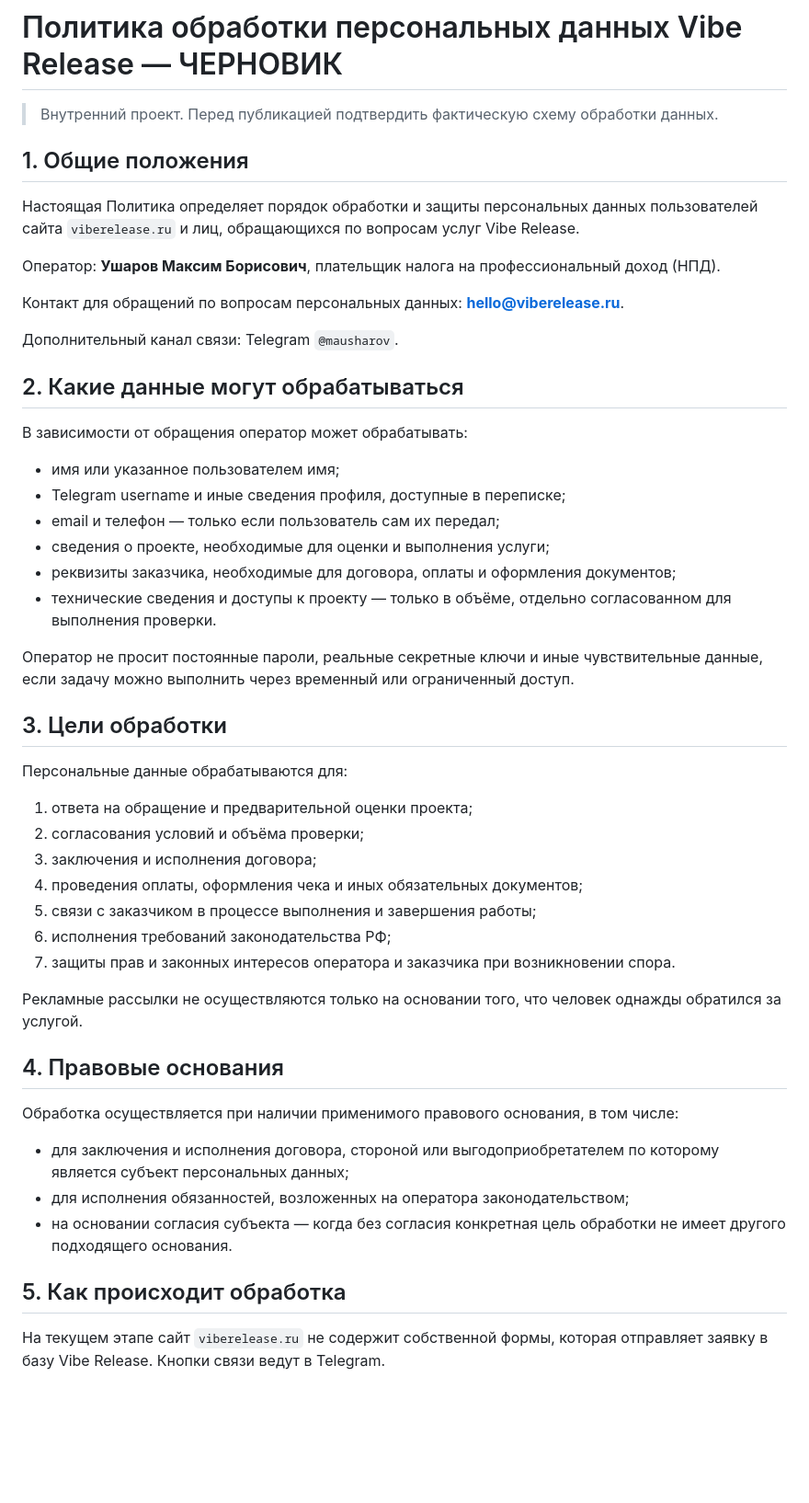
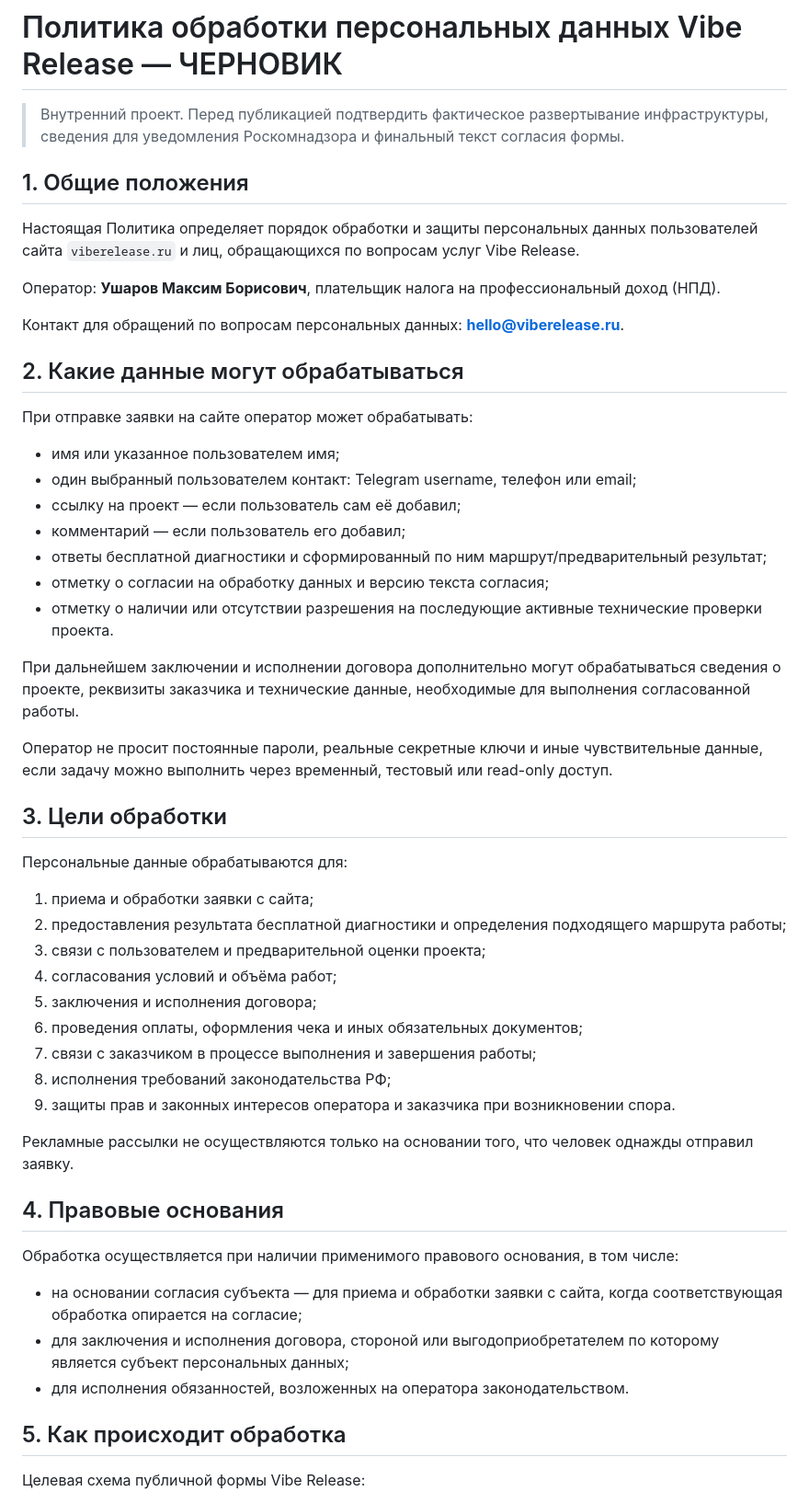
Before and after one commit to forexxon/viberelease, a Markdown page: docs/legal/privacy-policy-draft.md, the part around one of its changes. Shown at 92% size. GitHub-like rendering; blank space fills up the shorter version.

Commit message:
Align privacy draft with RF-first website lead flow

```diff
--- a/docs/legal/privacy-policy-draft.md
+++ b/docs/legal/privacy-policy-draft.md
@@ -1,6 +1,6 @@
 # Политика обработки персональных данных Vibe Release — ЧЕРНОВИК
 
-> Внутренний проект. Перед публикацией подтвердить фактическую схему обработки данных.
+> Внутренний проект. Перед публикацией подтвердить фактическое развертывание инфраструктуры, сведения для уведомления Роскомнадзора и финальный текст согласия формы.
 
 ## 1. Общие положения
 
@@ -10,44 +10,47 @@
 
 Контакт для обращений по вопросам персональных данных: **hello@viberelease.ru**.
 
-Дополнительный канал связи: Telegram `@mausharov`.
-
 ## 2. Какие данные могут обрабатываться
 
-В зависимости от обращения оператор может обрабатывать:
+При отправке заявки на сайте оператор может обрабатывать:
 
 - имя или указанное пользователем имя;
-- Telegram username и иные сведения профиля, доступные в переписке;
-- email и телефон — только если пользователь сам их передал;
-- сведения о проекте, необходимые для оценки и выполнения услуги;
-- реквизиты заказчика, необходимые для договора, оплаты и оформления документов;
-- технические сведения и доступы к проекту — только в объёме, отдельно согласованном для выполнения проверки.
+- один выбранный пользователем контакт: Telegram username, телефон или email;
+- ссылку на проект — если пользователь сам её добавил;
+- комментарий — если пользователь его добавил;
+- ответы бесплатной диагностики и сформированный по ним маршрут/предварительный результат;
+- отметку о согласии на обработку данных и версию текста согласия;
+- отметку о наличии или отсутствии разрешения на последующие активные технические проверки проекта.
 
-Оператор не просит постоянные пароли, реальные секретные ключи и иные чувствительные данные, если задачу можно выполнить через временный или ограниченный доступ.
+При дальнейшем заключении и исполнении договора дополнительно могут обрабатываться сведения о проекте, реквизиты заказчика и технические данные, необходимые для выполнения согласованной работы.
+
+Оператор не просит постоянные пароли, реальные секретные ключи и иные чувствительные данные, если задачу можно выполнить через временный, тестовый или read-only доступ.
 
 ## 3. Цели обработки
 
 Персональные данные обрабатываются для:
 
-1. ответа на обращение и предварительной оценки проекта;
-2. согласования условий и объёма проверки;
-3. заключения и исполнения договора;
-4. проведения оплаты, оформления чека и иных обязательных документов;
-5. связи с заказчиком в процессе выполнения и завершения работы;
-6. исполнения требований законодательства РФ;
-7. защиты прав и законных интересов оператора и заказчика при возникновении спора.
+1. приема и обработки заявки с сайта;
+2. предоставления результата бесплатной диагностики и определения подходящего маршрута работы;
+3. связи с пользователем и предварительной оценки проекта;
+4. согласования условий и объёма работ;
+5. заключения и исполнения договора;
+6. проведения оплаты, оформления чека и иных обязательных документов;
+7. связи с заказчиком в процессе выполнения и завершения работы;
+8. исполнения требований законодательства РФ;
+9. защиты прав и законных интересов оператора и заказчика при возникновении спора.
 
-Рекламные рассылки не осуществляются только на основании того, что человек однажды обратился за услугой.
+Рекламные рассылки не осуществляются только на основании того, что человек однажды отправил заявку.
 
 ## 4. Правовые основания
 
 Обработка осуществляется при наличии применимого правового основания, в том числе:
 
+- на основании согласия субъекта — для приема и обработки заявки с сайта, когда соответствующая обработка опирается на согласие;
 - для заключения и исполнения договора, стороной или выгодоприобретателем по которому является субъект персональных данных;
-- для исполнения обязанностей, возложенных на оператора законодательством;
-- на основании согласия субъекта — когда без согласия конкретная цель обработки не имеет другого подходящего основания.
+- для исполнения обязанностей, возложенных на оператора законодательством.
 
 ## 5. Как происходит обработка
 
-На текущем этапе сайт `viberelease.ru` не содержит собственной формы, которая отправляет заявку в базу Vibe Release. Кнопки связи ведут в Telegram.
+Целевая схема публичной формы Vibe Release:
 
```
Also changed, not shown: other parts of docs/legal/privacy-policy-draft.md (+36 -10 lines).
